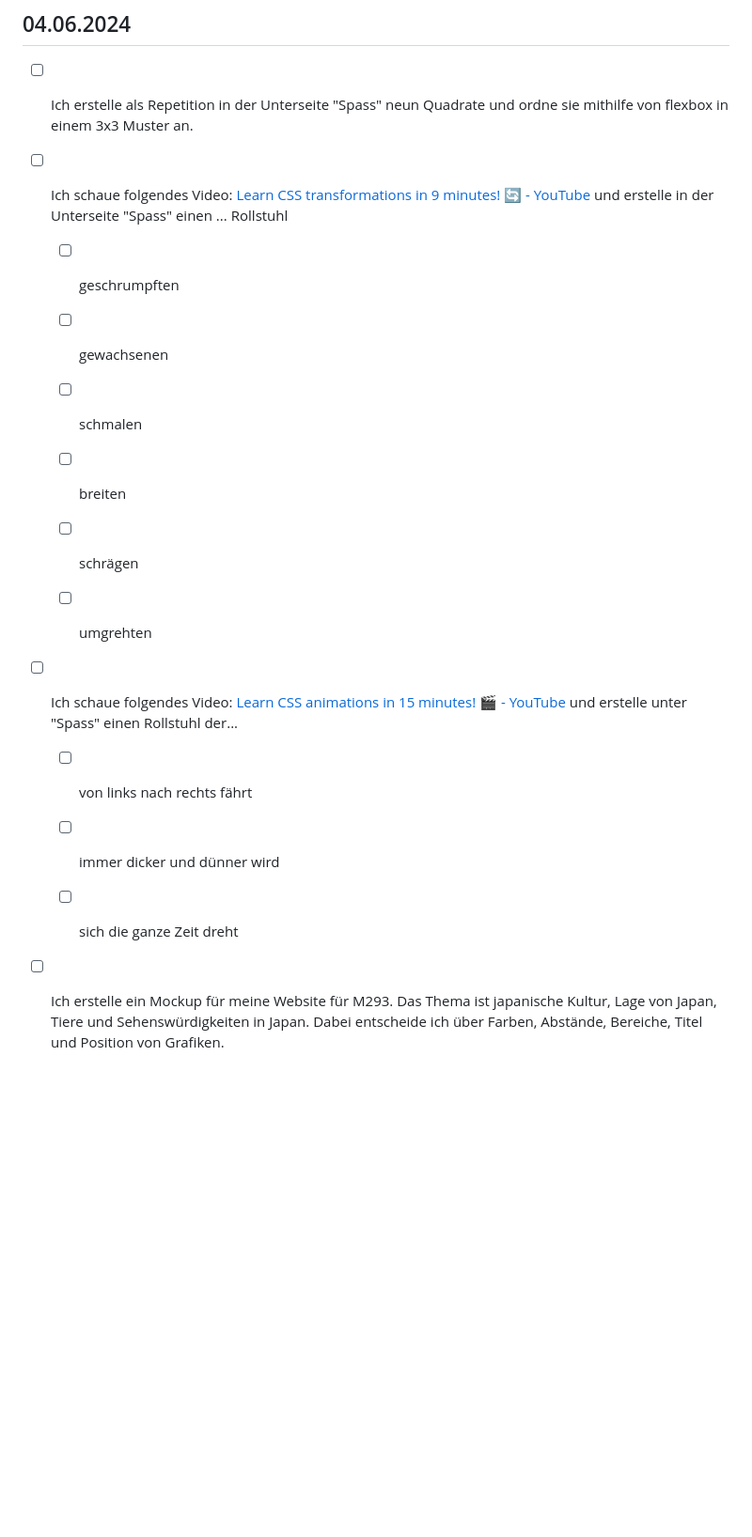
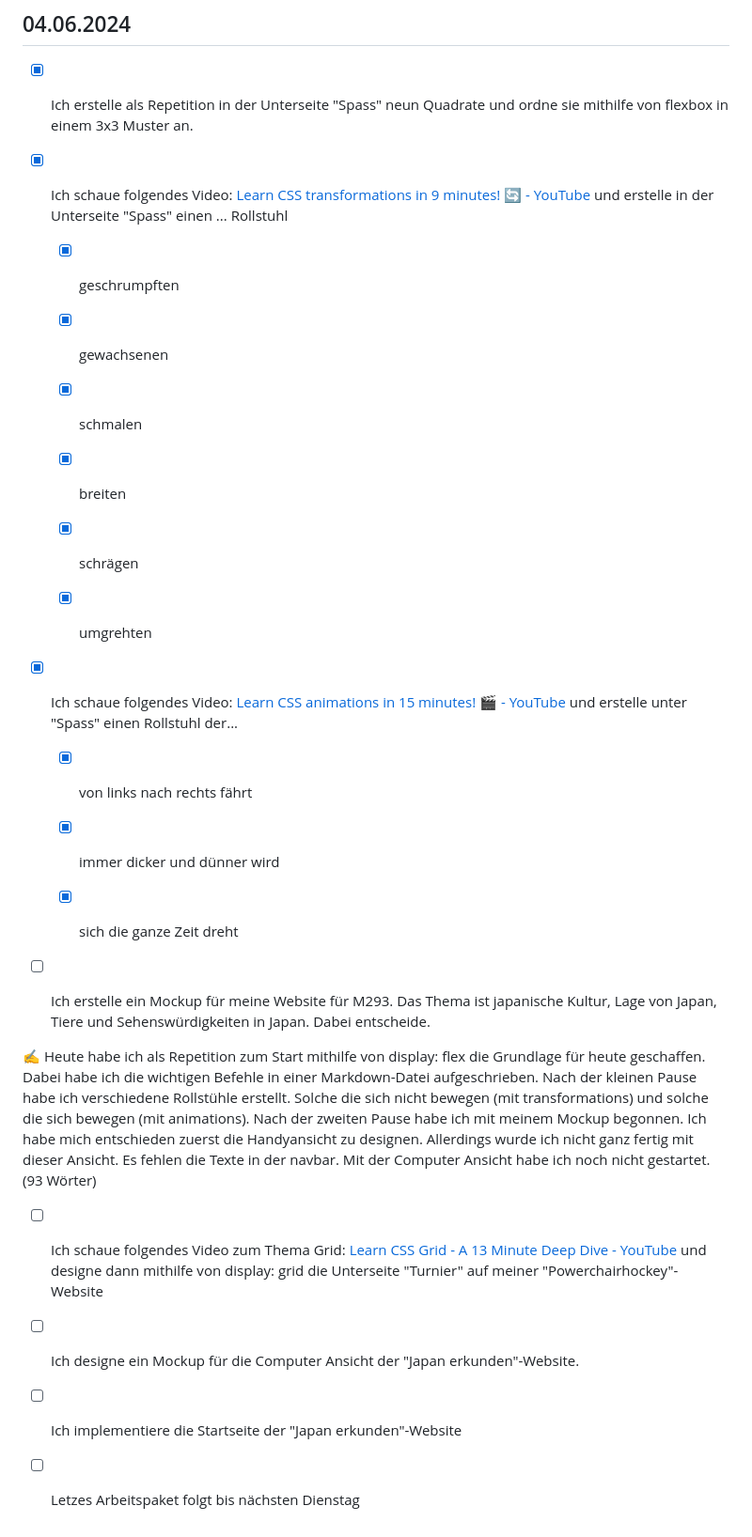
Before and after one commit to RobiBlocks/Powerchairhockey, a Markdown page: README.md, the part around the change. Shown: that part at 94% size. GitHub-like rendering; blank space fills up the shorter version.

```diff
--- a/README.md
+++ b/README.md
@@ -90,31 +90,40 @@ Lern-Periode 5
 
 ## 04.06.2024
 
-- [ ] Ich erstelle als Repetition in der Unterseite "Spass" neun Quadrate und ordne sie mithilfe von flexbox in einem 3x3 Muster an.
+- [x] Ich erstelle als Repetition in der Unterseite "Spass" neun Quadrate und ordne sie mithilfe von flexbox in einem 3x3 Muster an.
 
-- [ ] Ich schaue folgendes Video: [Learn CSS transformations in 9 minutes! 🔄 - YouTube](https://www.youtube.com/watch?v=qdeIy9_fbxE&list=TLPQMjEwNTIwMjQ9VIn9Q96IAQ&index=37) und erstelle in der Unterseite "Spass" einen ... Rollstuhl
+- [x] Ich schaue folgendes Video: [Learn CSS transformations in 9 minutes! 🔄 - YouTube](https://www.youtube.com/watch?v=qdeIy9_fbxE&list=TLPQMjEwNTIwMjQ9VIn9Q96IAQ&index=37) und erstelle in der Unterseite "Spass" einen ... Rollstuhl
 
-  - [ ] geschrumpften
+  - [x] geschrumpften
 
-  - [ ] gewachsenen
+  - [x] gewachsenen
 
-  - [ ] schmalen
+  - [x] schmalen
 
-  - [ ] breiten
+  - [x] breiten
+
+  - [x] schrägen
+
+  - [x] umgrehten
+
+- [x] Ich schaue folgendes Video: [Learn CSS animations in 15 minutes! 🎬 - YouTube](https://www.youtube.com/watch?v=u_GIT5MJAtc&list=TLPQMjEwNTIwMjQ9VIn9Q96IAQ&index=38) und erstelle unter "Spass" einen Rollstuhl der...
+
+  - [x] von links nach rechts fährt
+
+  - [x] immer dicker und dünner wird
+
+  - [x] sich die ganze Zeit dreht
+
+- [ ] Ich erstelle ein Mockup für meine Website für M293. Das Thema ist japanische Kultur, Lage von Japan, Tiere und Sehenswürdigkeiten in Japan. Dabei entscheide.
 
 
-  - [ ] schrägen
+✍️ Heute habe ich als Repetition zum Start mithilfe von display: flex die Grundlage für heute geschaffen. Dabei habe ich die wichtigen Befehle in einer Markdown-Datei aufgeschrieben. Nach der kleinen Pause habe ich verschiedene Rollstühle erstellt. Solche die sich nicht bewegen (mit transformations) und solche die sich bewegen (mit animations). Nach der zweiten Pause habe ich mit meinem Mockup begonnen. Ich habe mich entschieden zuerst die Handyansicht zu designen. Allerdings wurde ich nicht ganz fertig mit dieser Ansicht. Es fehlen die Texte in der navbar. Mit der Computer Ansicht habe ich noch nicht gestartet. (93 Wörter)
+
+- [ ] Ich schaue folgendes Video zum Thema Grid: [Learn CSS Grid - A 13 Minute Deep Dive - YouTube](https://www.youtube.com/watch?v=EiNiSFIPIQE) und designe dann mithilfe von display: grid die Unterseite "Turnier" auf meiner "Powerchairhockey"-Website
 
 
-  - [ ] umgrehten
+- [ ] Ich designe ein Mockup für die Computer Ansicht der "Japan erkunden"-Website.
 
-- [ ] Ich schaue folgendes Video: [Learn CSS animations in 15 minutes! 🎬 - YouTube](https://www.youtube.com/watch?v=u_GIT5MJAtc&list=TLPQMjEwNTIwMjQ9VIn9Q96IAQ&index=38) und erstelle unter "Spass" einen Rollstuhl der...
+- [ ] Ich implementiere die Startseite der "Japan erkunden"-Website
 
-  - [ ] von links nach rechts fährt
-
-  - [ ] immer dicker und dünner wird
-
-  - [ ] sich die ganze Zeit dreht
-
-
-- [ ] Ich erstelle ein Mockup für meine Website für M293. Das Thema ist japanische Kultur, Lage von Japan, Tiere und Sehenswürdigkeiten in Japan. Dabei entscheide ich über Farben, Abstände, Bereiche, Titel und Position von Grafiken.
+- [ ] Letzes Arbeitspaket folgt bis nächsten Dienstag
```
